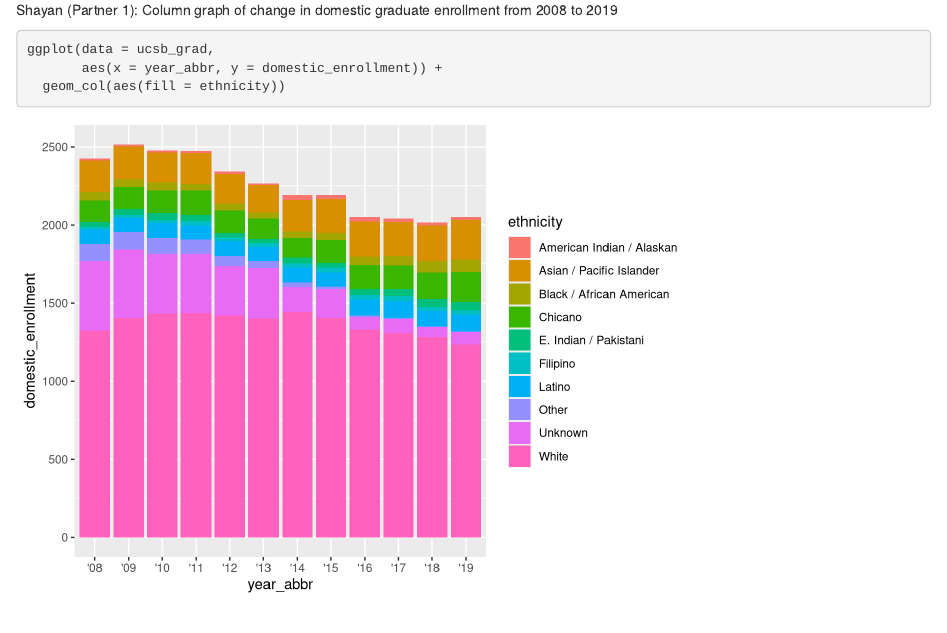
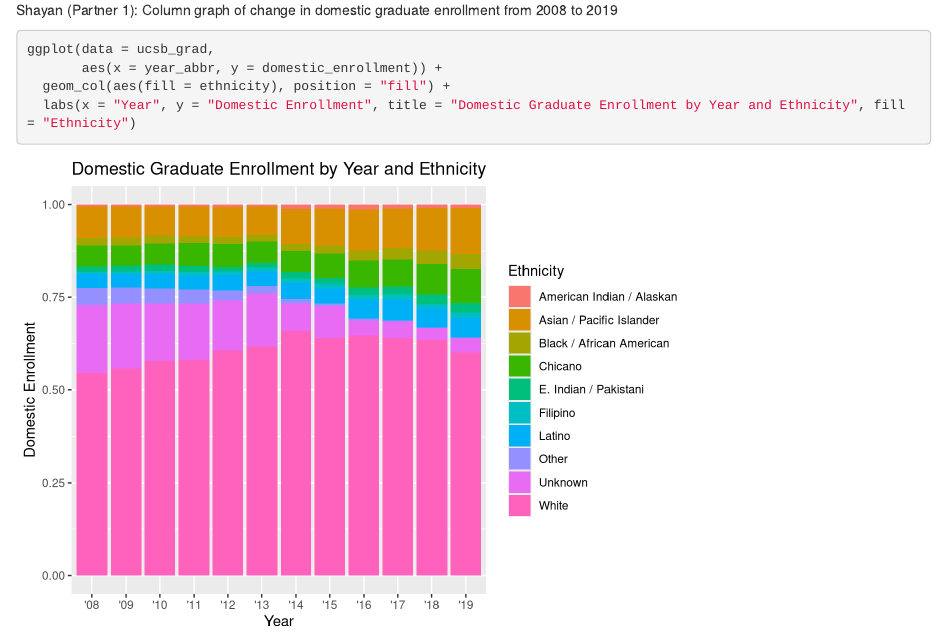
Before and after one commit to sachi-96/group-36-ucsb-grad, an R Markdown document (src/group_36_ucsb_grad.Rmd): the page in a window 1100 px wide, from 360 px down. Rendered offline with R 4.5, knitr and Pandoc, with nearby package versions.

Commit message:
Added fill position and updated axis labels

````diff
--- a/src/group_36_ucsb_grad.Rmd
+++ b/src/group_36_ucsb_grad.Rmd
@@ -20,5 +20,6 @@ Column graph of change in domestic graduate enrollment from 2008 to 2019
 ```{r}
 ggplot(data = ucsb_grad,
        aes(x = year_abbr, y = domestic_enrollment)) +
-  geom_col(aes(fill = ethnicity))
+  geom_col(aes(fill = ethnicity), position = "fill") +
+  labs(x = "Year", y = "Domestic Enrollment", title = "Domestic Graduate Enrollment by Year and Ethnicity", fill = "Ethnicity")
 ```
````
